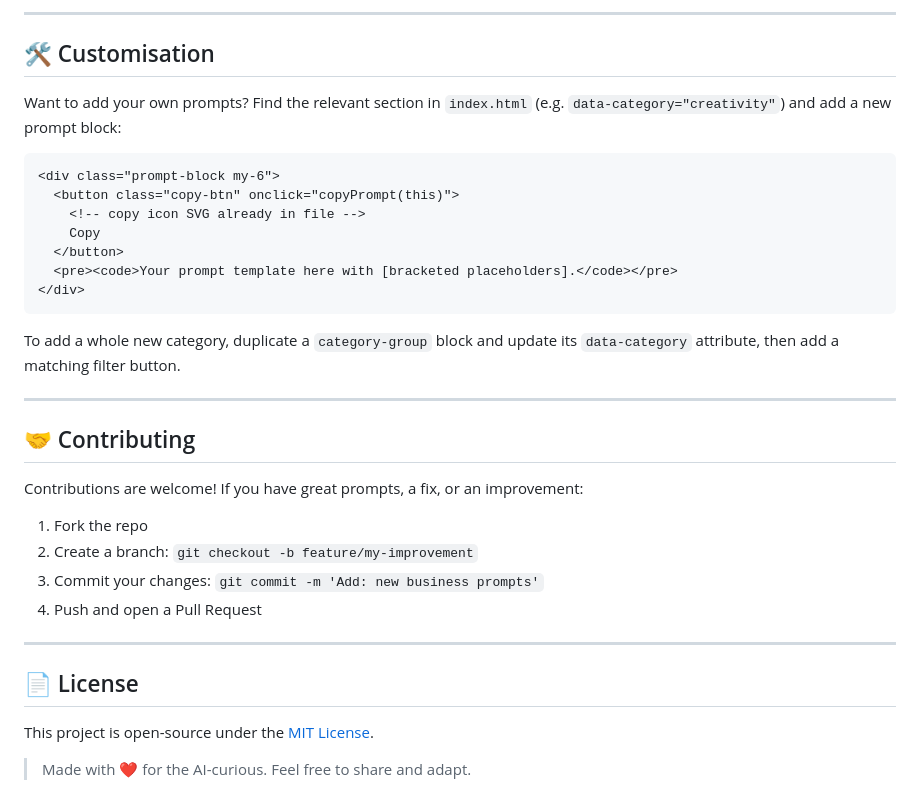
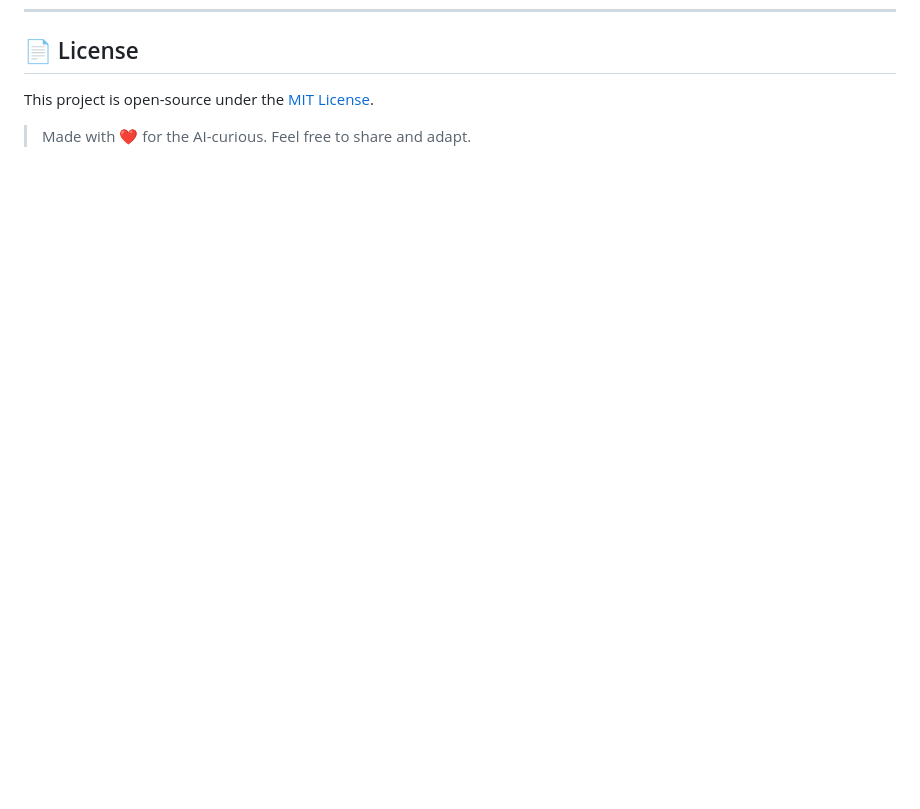
Before and after one commit to sarthak-1285/prompt-like-a-pro, a Markdown page: README.md, the part around one of its changes. Rendered like a GitHub page; blank space fills up the shorter version.

````diff
--- a/README.md
+++ b/README.md
@@ -193,34 +128,3 @@ Everything lives in `index.html` — styles, scripts, and content — keeping de
----
-
-## 🛠️ Customisation
-
-Want to add your own prompts? Find the relevant section in `index.html` (e.g. `data-category="creativity"`) and add a new prompt block:
-
-```html
-<div class="prompt-block my-6">
-  <button class="copy-btn" onclick="copyPrompt(this)">
-    <!-- copy icon SVG already in file -->
-    Copy
-  </button>
-  <pre><code>Your prompt template here with [bracketed placeholders].</code></pre>
-</div>
-```
-
-To add a whole new category, duplicate a `category-group` block and update its `data-category` attribute, then add a matching filter button.
-
----
-
-## 🤝 Contributing
-
-Contributions are welcome! If you have great prompts, a fix, or an improvement:
-
-1. Fork the repo
-2. Create a branch: `git checkout -b feature/my-improvement`
-3. Commit your changes: `git commit -m 'Add: new business prompts'`
-4. Push and open a Pull Request
-
----
-
 ## 📄 License
 
 This project is open-source under the [MIT License](LICENSE).
````
Also changed, not shown: other parts of README.md (+0 -65 lines).
